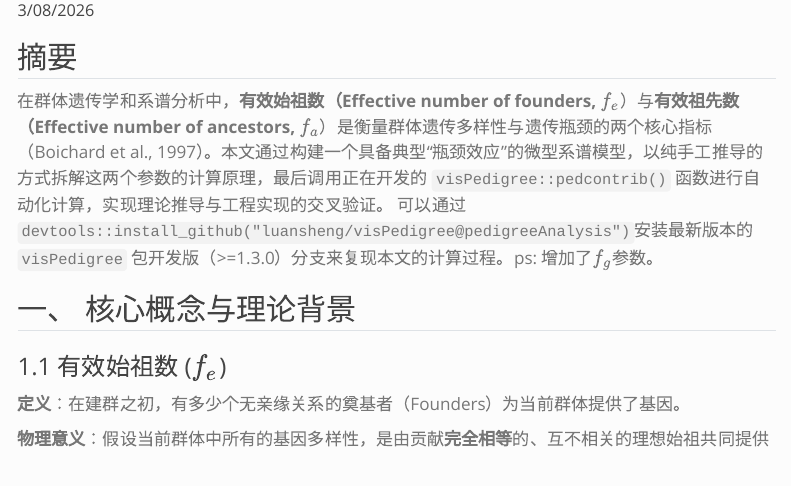
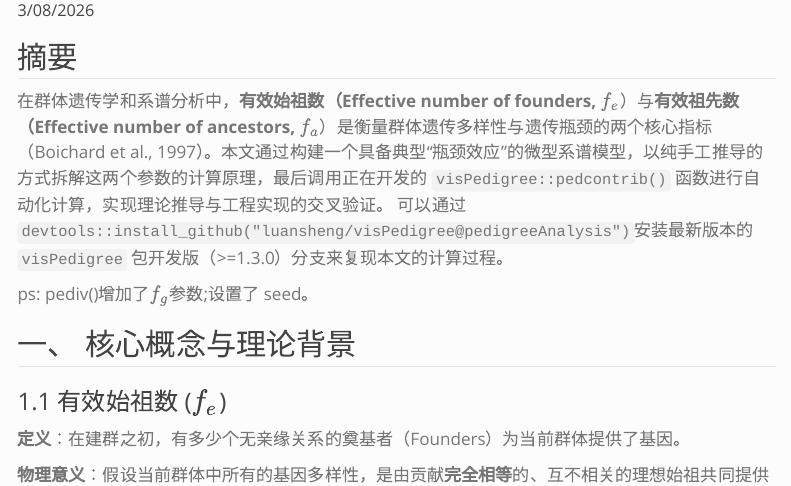
Before and after one commit to luansheng/lsblog, a Quarto document (posts/fafe-20260307/index.qmd): the page in a window 1100 px wide, from 140 px down. Rendered offline with R 4.5, knitr and Pandoc in place of Quarto, with nearby package versions; some code elsewhere in the file could not run offline; menus at the side of the page are left out.

```diff
--- a/posts/fafe-20260307/index.qmd
+++ b/posts/fafe-20260307/index.qmd
@@ -18,7 +18,9 @@
 
 ## 摘要
 
-在群体遗传学和系谱分析中，**有效始祖数（Effective number of founders,** $f_e$）与**有效祖先数（Effective number of ancestors,** $f_a$）是衡量群体遗传多样性与遗传瓶颈的两个核心指标（Boichard et al., 1997）。本文通过构建一个具备典型“瓶颈效应”的微型系谱模型，以纯手工推导的方式拆解这两个参数的计算原理，最后调用正在开发的 `visPedigree::pedcontrib()` 函数进行自动化计算，实现理论推导与工程实现的交叉验证。 可以通过`devtools::install_github("luansheng/visPedigree@pedigreeAnalysis")`安装最新版本的 `visPedigree` 包开发版（>=1.3.0）分支来复现本文的计算过程。ps: 增加了$f_g$参数。
+在群体遗传学和系谱分析中，**有效始祖数（Effective number of founders,** $f_e$）与**有效祖先数（Effective number of ancestors,** $f_a$）是衡量群体遗传多样性与遗传瓶颈的两个核心指标（Boichard et al., 1997）。本文通过构建一个具备典型“瓶颈效应”的微型系谱模型，以纯手工推导的方式拆解这两个参数的计算原理，最后调用正在开发的 `visPedigree::pedcontrib()` 函数进行自动化计算，实现理论推导与工程实现的交叉验证。 可以通过`devtools::install_github("luansheng/visPedigree@pedigreeAnalysis")`安装最新版本的 `visPedigree` 包开发版（>=1.3.0）分支来复现本文的计算过程。
+
+ps: pediv()增加了$f_g$参数;设置了 seed。
 
 ## 一、 核心概念与理论背景
 
```
Also changed, not shown: 1 other file.
